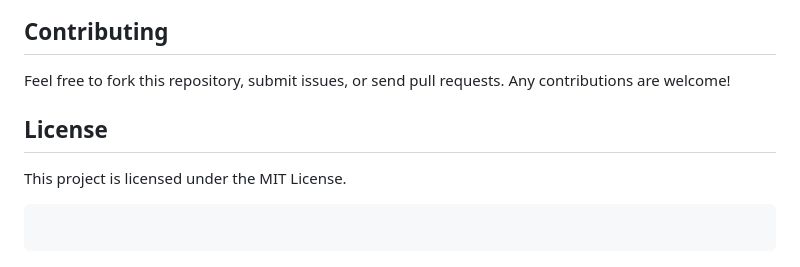
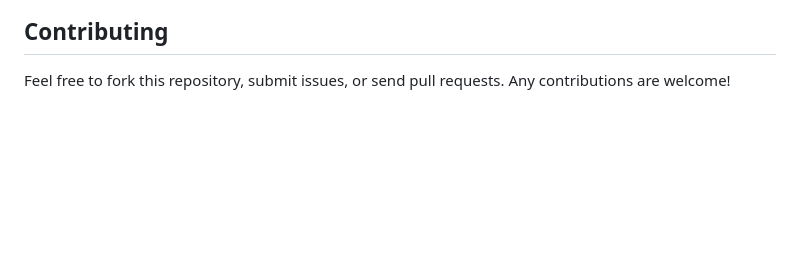
Before and after one commit to hosseini-rtr/push-email, a Markdown page: README.md, the part around the change. GitHub-like rendering; blank space fills up the shorter version.

````diff
--- a/README.md
+++ b/README.md
@@ -176,11 +176,3 @@ Here are planned tasks to extend the project with RESTful APIs using Django REST
 ## Contributing
 
 Feel free to fork this repository, submit issues, or send pull requests. Any contributions are welcome!
-
-## License
-
-This project is licensed under the MIT License.
-
-```
-
-```
````
